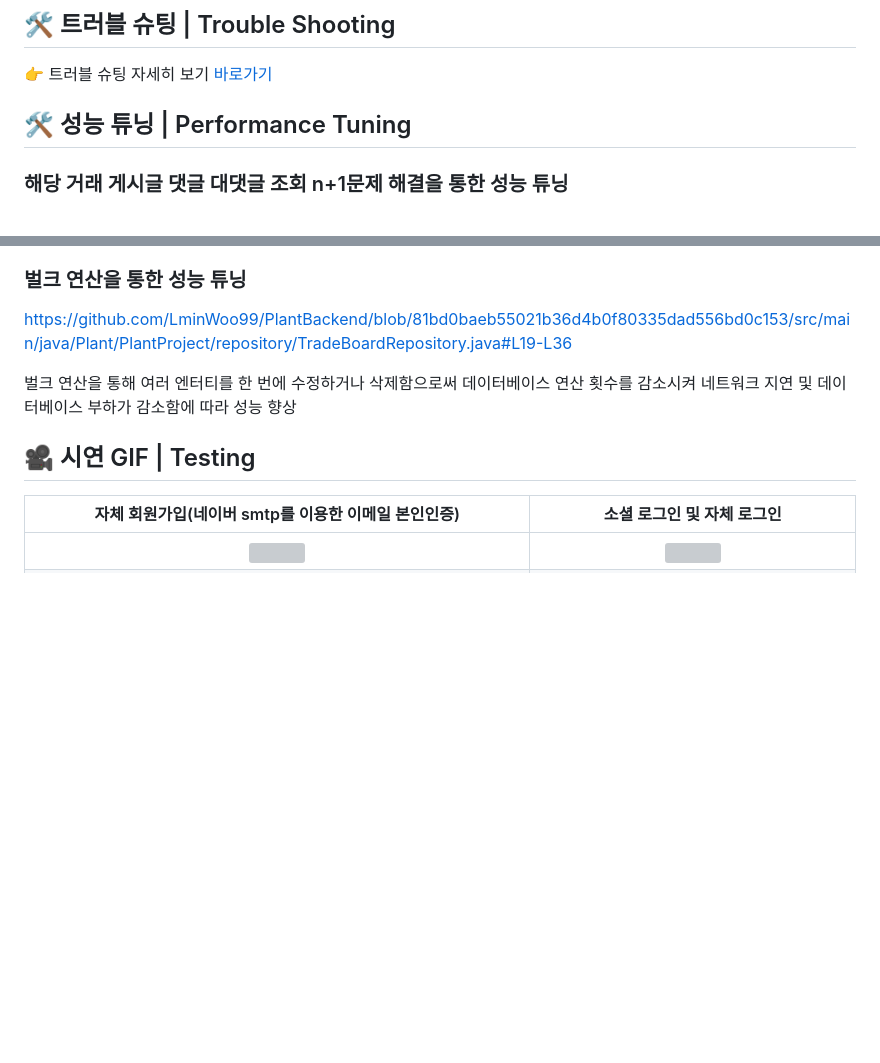
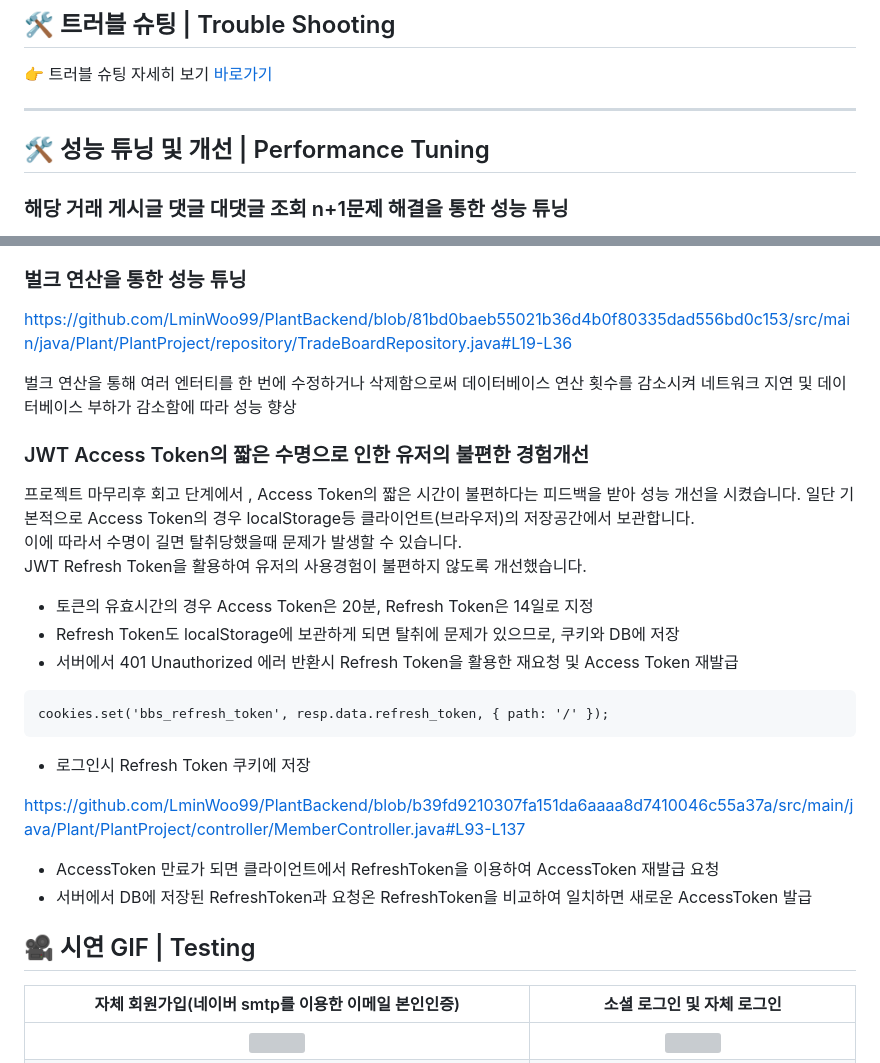
Before and after one commit to LminWoo99/PlantBackend, a Markdown page: README.md, 2 parts joined by grey strips. Drawn GitHub-style; blank space fills up the shorter version; grey boxes are pictures that could not be loaded.

````diff
--- a/README.md
+++ b/README.md
@@ -159,7 +159,9 @@ FE: [한세현](https://github.com/Hanttogang)
 
 👉 트러블 슈팅 자세히 보기 [바로가기](https://www.notion.so/8c1e232ab7484eaeaf87614eeda15eab)<br/>
 
-## 🛠 성능 튜닝 | Performance Tuning
+-------
+
+## 🛠 성능 튜닝 및 개선 | Performance Tuning
 
 ### 해당 거래 게시글 댓글 대댓글 조회 n+1문제 해결을 통한 성능 튜닝
 https://github.com/LminWoo99/PlantBackend/blob/85f9d0576b595d587bd1017ca7d7f48094682e5a/src/main/java/Plant/PlantProject/repository/CommentRepositoryImpl.java#L13-L26
@@ -170,6 +172,27 @@ FetchType.LAZY로 설정되어 있어서 부모 댓글을 실제로 사용할
 https://github.com/LminWoo99/PlantBackend/blob/81bd0baeb55021b36d4b0f80335dad556bd0c153/src/main/java/Plant/PlantProject/repository/TradeBoardRepository.java#L19-L36
 
 벌크 연산을 통해 여러 엔터티를 한 번에 수정하거나 삭제함으로써 데이터베이스 연산 횟수를 감소시켜 네트워크 지연 및 데이터베이스 부하가 감소함에 따라 성능 향상
+
+### JWT Access Token의 짧은 수명으로 인한 유저의 불편한 경험개선
+
+프로젝트 마무리후 회고 단계에서 , Access Token의 짧은 시간이 불편하다는 피드백을 받아 성능 개선을 시켰습니다.
+일단 기본적으로 Access Token의 경우 localStorage등 클라이언트(브라우저)의 저장공간에서 보관합니다.
+이에 따라서 수명이 길면 탈취당했을때 문제가 발생할 수 있습니다.
+JWT Refresh Token을 활용하여 유저의 사용경험이 불편하지 않도록 개선했습니다.
+
+- 토큰의 유효시간의 경우 Access Token은 20분, Refresh Token은 14일로 지정
+- Refresh Token도 localStorage에 보관하게 되면 탈취에 문제가 있으므로,  쿠키와 DB에 저장
+- 서버에서 401 Unauthorized 에러 반환시 Refresh Token을 활용한 재요청 및 Access Token 재발급
+
+```React
+cookies.set('bbs_refresh_token', resp.data.refresh_token, { path: '/' });
+```
+- 로그인시 Refresh Token 쿠키에 저장
+
+https://github.com/LminWoo99/PlantBackend/blob/b39fd9210307fa151da6aaaa8d7410046c55a37a/src/main/java/Plant/PlantProject/controller/MemberController.java#L93-L137
+- AccessToken 만료가 되면 클라이언트에서 RefreshToken을 이용하여 AccessToken 재발급 요청
+- 서버에서 DB에 저장된 RefreshToken과 요청온 RefreshToken을 비교하여 일치하면 새로운 AccessToken 발급
+
 
 ## 🎥 시연 GIF | Testing
 
````
